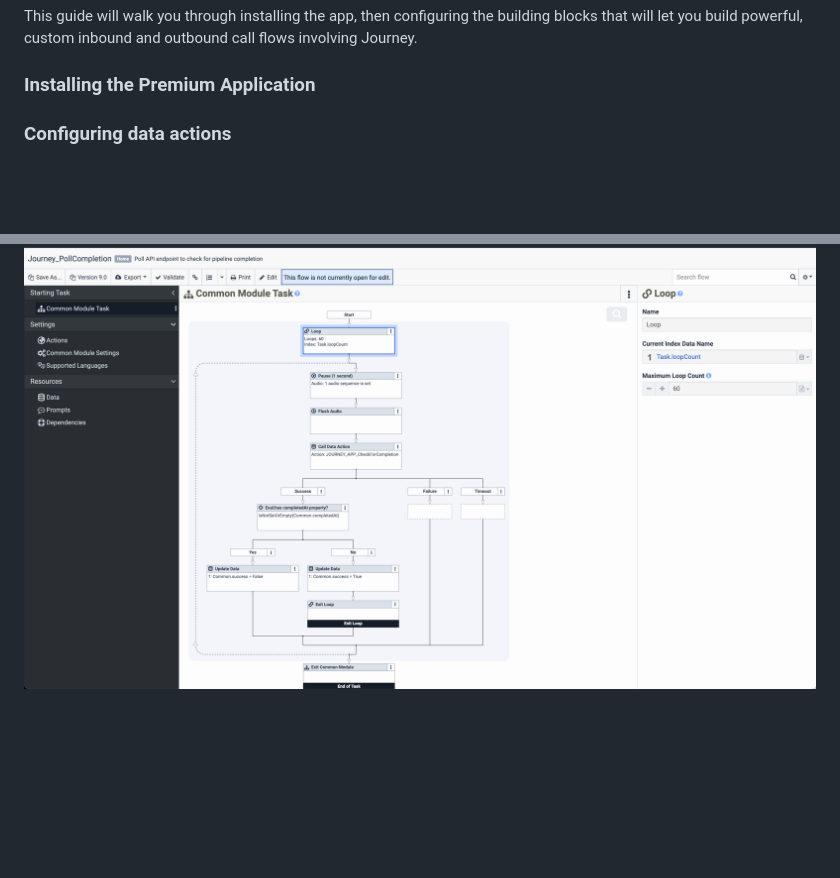
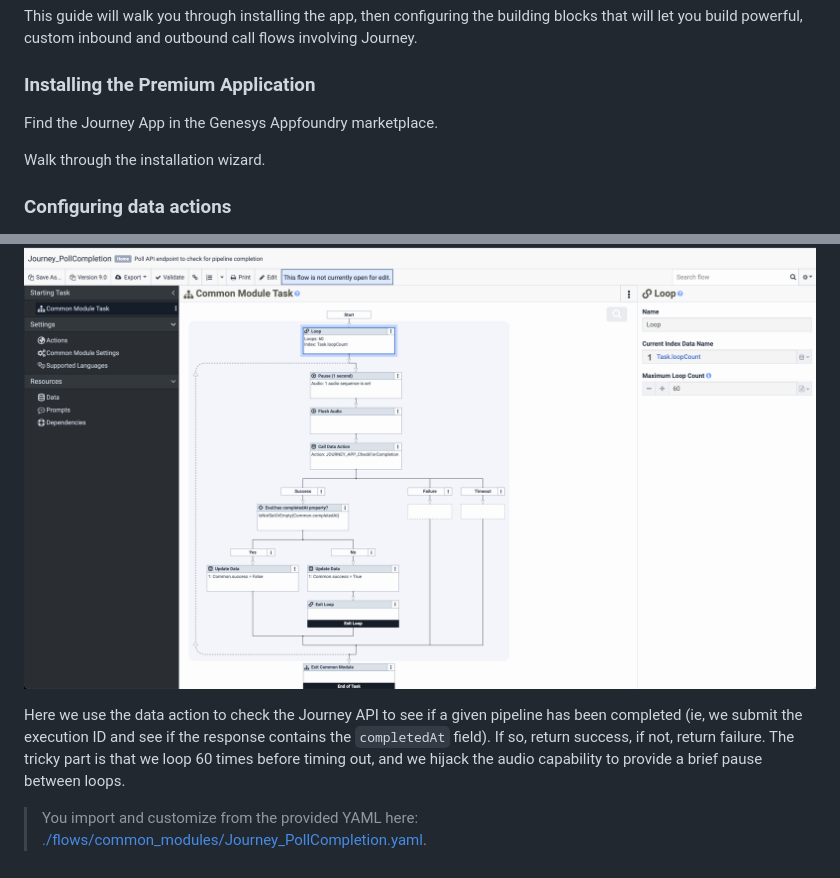
Before and after one commit to journeyai/genesys-premium, a Markdown page: guide/guide.md, 2 parts joined by grey strips. Drawn GitHub-style; blank space fills up the shorter version.

```diff
--- a/guide/guide.md
+++ b/guide/guide.md
@@ -27,6 +27,10 @@ Installing the Journey Premium Application embed the Journey admin app (https://
 This guide will walk you through installing the app, then configuring the building blocks that will let you build powerful, custom inbound and outbound call flows involving Journey.
 
 ### Installing the Premium Application
+
+Find the Journey App in the Genesys Appfoundry marketplace.
+
+Walk through the installation wizard.
 
 ### Configuring data actions
 
@@ -61,2 +85,6 @@ Next, here is a more complex common flow relating to the `JOURNEY_APP_CheckForCo
 
 ![common module to poll for completion](./images/common_module_poll_completion.png)
+
+Here we use the data action to check the Journey API to see if a given pipeline has been completed (ie, we submit the execution ID and see if the response contains the `completedAt` field). If so, return success, if not, return failure. The tricky part is that we loop 60 times before timing out, and we hijack the audio capability to provide a brief pause between loops.
+
+> You import and customize from the provided YAML here: [./flows/common_modules/Journey_PollCompletion.yaml](./flows/common_modules/Journey_PollCompletion.yaml).
```
Also changed, not shown: other parts of guide/guide.md (+23 -3 lines), guide/images/common_module_enrolledWebauthn.png (added).
